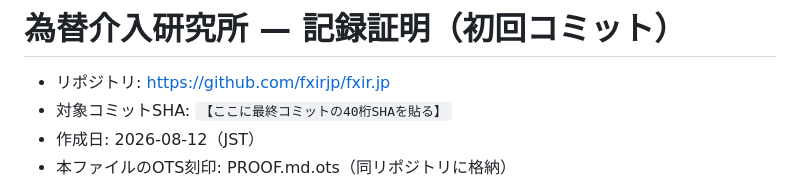
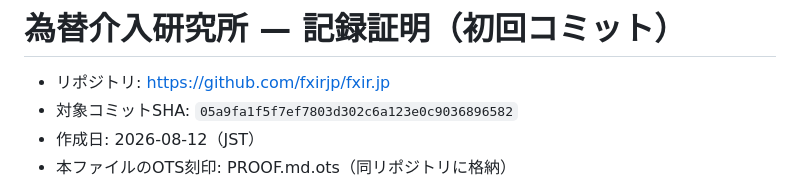
Before and after one commit to fxirjp/fxir.jp, a Markdown page: PROOF.md, the part around the change. Drawn GitHub-style.

```diff
--- a/PROOF.md
+++ b/PROOF.md
@@ -1,7 +1,7 @@
 # 為替介入研究所 — 記録証明（初回コミット）
 
 - リポジトリ: https://github.com/fxirjp/fxir.jp
-- 対象コミットSHA: `【ここに最終コミットの40桁SHAを貼る】`
+- 対象コミットSHA: `05a9fa1f5f7ef7803d302c6a123e0c9036896582`
 - 作成日: 2026-08-12（JST）
 - 本ファイルのOTS刻印: PROOF.md.ots（同リポジトリに格納）
 
```
